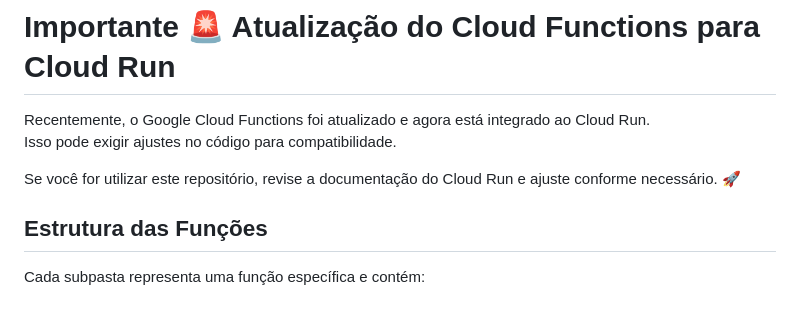
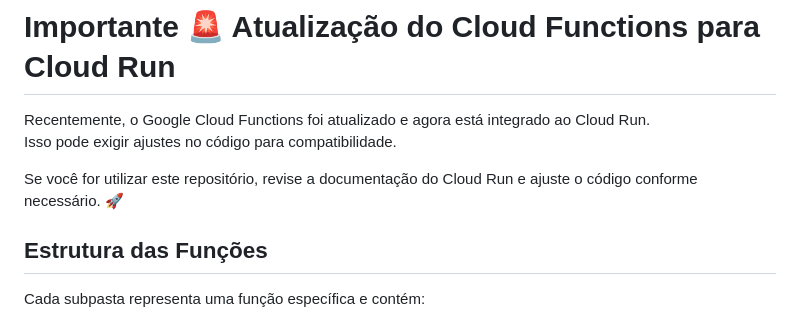
Before and after one commit to micvet/google-cloud-data-project, a Markdown page: cloud-run-functions/README.md, the part around the change. Drawn GitHub-style.

```diff
--- a/cloud-run-functions/README.md
+++ b/cloud-run-functions/README.md
@@ -7,7 +7,7 @@ Este diretório contém as funções do Google Cloud Functions que executam o pi
 Recentemente, o Google Cloud Functions foi atualizado e agora está integrado ao Cloud Run.
 Isso pode exigir ajustes no código para compatibilidade. <br>
 
-Se você for utilizar este repositório, revise a documentação do Cloud Run e ajuste conforme necessário. :rocket: <br>
+Se você for utilizar este repositório, revise a documentação do Cloud Run e ajuste o código conforme necessário. :rocket: <br>
 
 ## Estrutura das Funções
 
```
